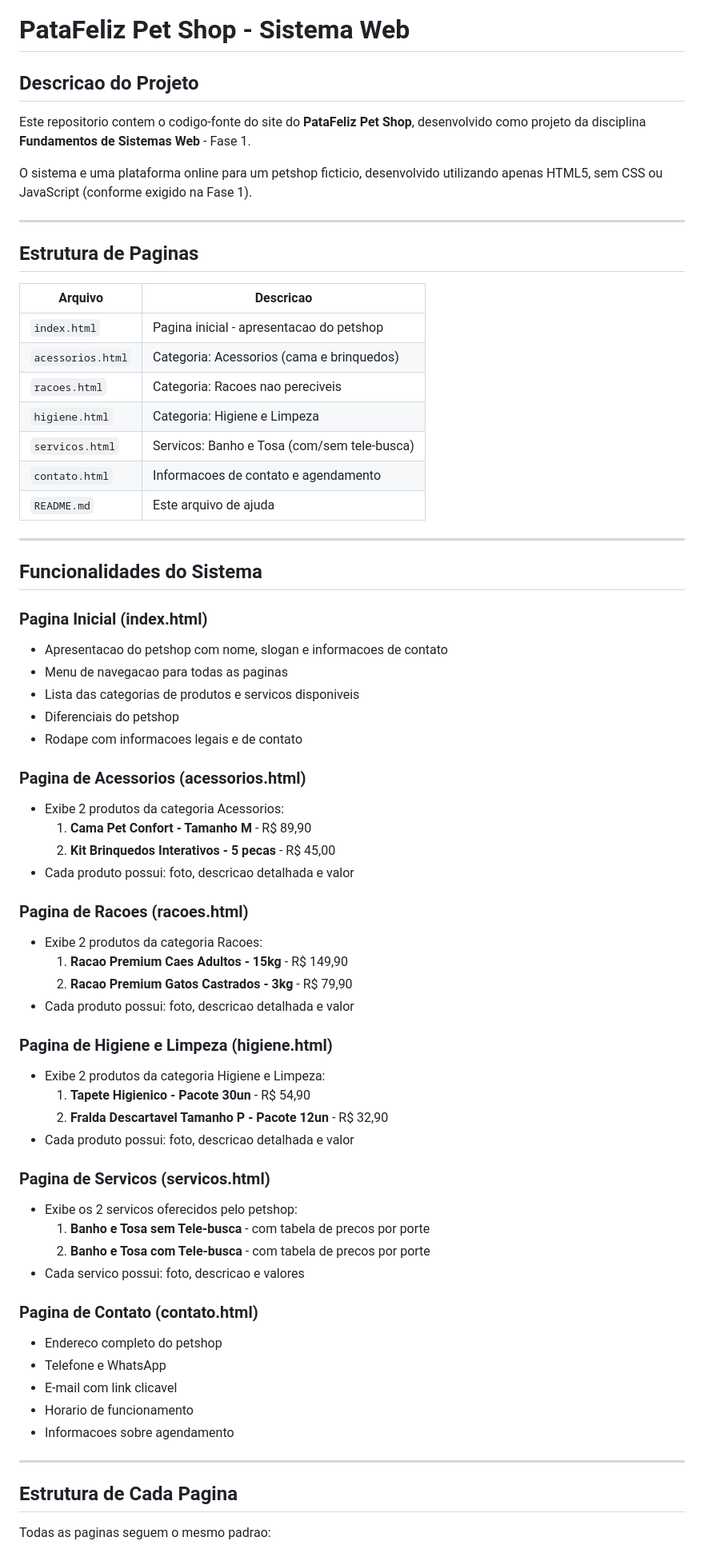
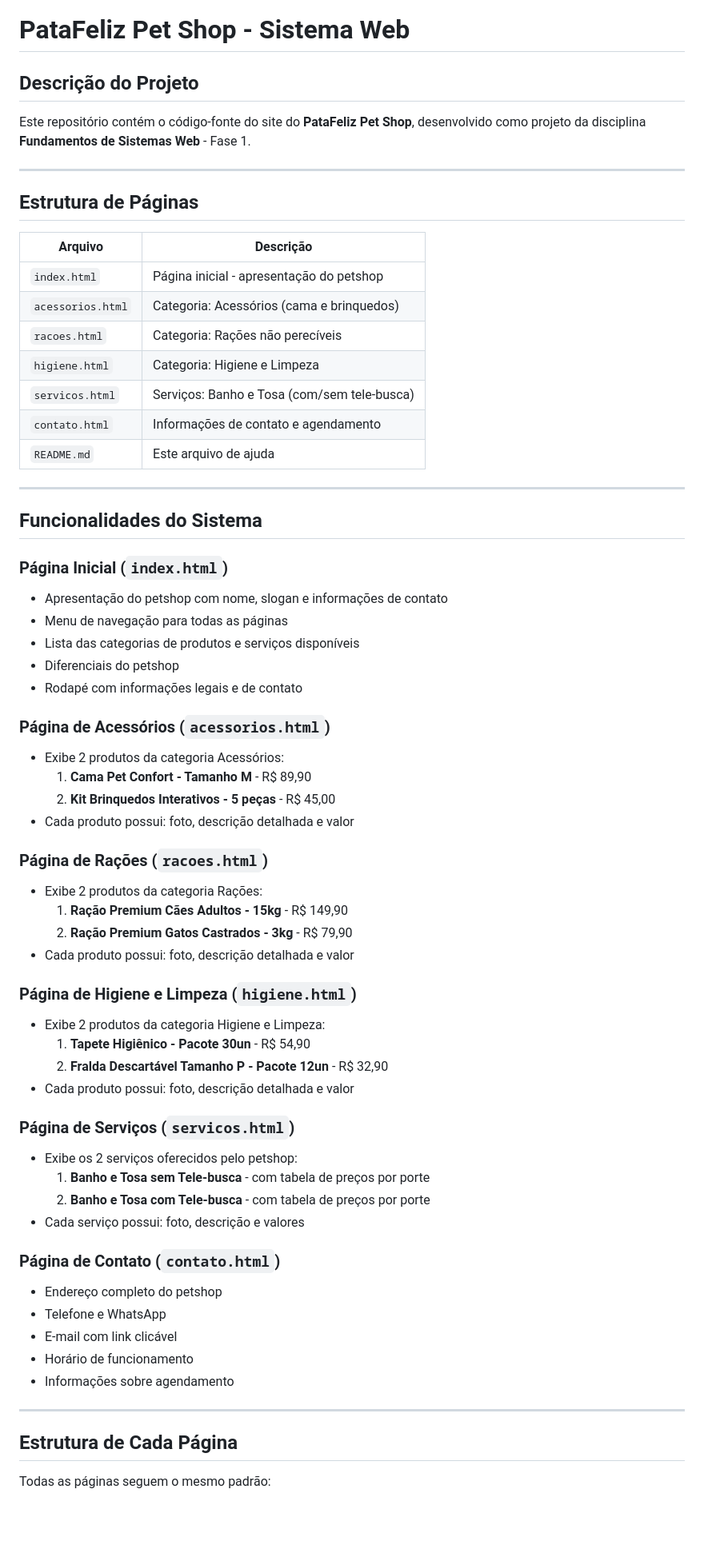
Before and after one commit to mlylemos/patafeliz-petshop, a Markdown page: README.md, the part around one of its changes. Shown at 80% size. Rendered like a GitHub page; blank space fills up the shorter version.

Commit message:
Fix typos and formatting in README.md
Corrected spelling and formatting issues in the README.

```diff
--- a/README.md
+++ b/README.md
@@ -1,70 +1,68 @@
 # PataFeliz Pet Shop - Sistema Web
 
-## Descricao do Projeto
+## Descrição do Projeto
 
-Este repositorio contem o codigo-fonte do site do **PataFeliz Pet Shop**, desenvolvido como projeto da disciplina **Fundamentos de Sistemas Web** - Fase 1.
-
-O sistema e uma plataforma online para um petshop ficticio, desenvolvido utilizando apenas HTML5, sem CSS ou JavaScript (conforme exigido na Fase 1).
+Este repositório contém o código-fonte do site do **PataFeliz Pet Shop**, desenvolvido como projeto da disciplina **Fundamentos de Sistemas Web** - Fase 1.
 
 ---
 
-## Estrutura de Paginas
+## Estrutura de Páginas
 
-| Arquivo          | Descricao                                      |
+| Arquivo          | Descrição                                      |
 |------------------|------------------------------------------------|
-| `index.html`     | Pagina inicial - apresentacao do petshop       |
-| `acessorios.html`| Categoria: Acessorios (cama e brinquedos)      |
-| `racoes.html`    | Categoria: Racoes nao pereciveis               |
+| `index.html`     | Página inicial - apresentação do petshop       |
+| `acessorios.html`| Categoria: Acessórios (cama e brinquedos)      |
+| `racoes.html`    | Categoria: Rações não perecíveis               |
 | `higiene.html`   | Categoria: Higiene e Limpeza                   |
-| `servicos.html`  | Servicos: Banho e Tosa (com/sem tele-busca)    |
-| `contato.html`   | Informacoes de contato e agendamento           |
+| `servicos.html`  | Serviços: Banho e Tosa (com/sem tele-busca)    |
+| `contato.html`   | Informações de contato e agendamento           |
 | `README.md`      | Este arquivo de ajuda                          |
 
 ---
 
 ## Funcionalidades do Sistema
 
-### Pagina Inicial (index.html)
-- Apresentacao do petshop com nome, slogan e informacoes de contato
-- Menu de navegacao para todas as paginas
-- Lista das categorias de produtos e servicos disponiveis
+### Página Inicial (`index.html`)
+- Apresentação do petshop com nome, slogan e informações de contato
+- Menu de navegação para todas as páginas
+- Lista das categorias de produtos e serviços disponíveis
 - Diferenciais do petshop
-- Rodape com informacoes legais e de contato
+- Rodapé com informações legais e de contato
 
-### Pagina de Acessorios (acessorios.html)
-- Exibe 2 produtos da categoria Acessorios:
+### Página de Acessórios (`acessorios.html`)
+- Exibe 2 produtos da categoria Acessórios:
   1. **Cama Pet Confort - Tamanho M** - R$ 89,90
-  2. **Kit Brinquedos Interativos - 5 pecas** - R$ 45,00
-- Cada produto possui: foto, descricao detalhada e valor
+  2. **Kit Brinquedos Interativos - 5 peças** - R$ 45,00
+- Cada produto possui: foto, descrição detalhada e valor
 
-### Pagina de Racoes (racoes.html)
-- Exibe 2 produtos da categoria Racoes:
-  1. **Racao Premium Caes Adultos - 15kg** - R$ 149,90
-  2. **Racao Premium Gatos Castrados - 3kg** - R$ 79,90
-- Cada produto possui: foto, descricao detalhada e valor
+### Página de Rações (`racoes.html`)
+- Exibe 2 produtos da categoria Rações:
+  1. **Ração Premium Cães Adultos - 15kg** - R$ 149,90
+  2. **Ração Premium Gatos Castrados - 3kg** - R$ 79,90
+- Cada produto possui: foto, descrição detalhada e valor
 
-### Pagina de Higiene e Limpeza (higiene.html)
+### Página de Higiene e Limpeza (`higiene.html`)
 - Exibe 2 produtos da categoria Higiene e Limpeza:
-  1. **Tapete Higienico - Pacote 30un** - R$ 54,90
-  2. **Fralda Descartavel Tamanho P - Pacote 12un** - R$ 32,90
-- Cada produto possui: foto, descricao detalhada e valor
+  1. **Tapete Higiênico - Pacote 30un** - R$ 54,90
+  2. **Fralda Descartável Tamanho P - Pacote 12un** - R$ 32,90
+- Cada produto possui: foto, descrição detalhada e valor
 
-### Pagina de Servicos (servicos.html)
-- Exibe os 2 servicos oferecidos pelo petshop:
-  1. **Banho e Tosa sem Tele-busca** - com tabela de precos por porte
-  2. **Banho e Tosa com Tele-busca** - com tabela de precos por porte
-- Cada servico possui: foto, descricao e valores
+### Página de Serviços (`servicos.html`)
+- Exibe os 2 serviços oferecidos pelo petshop:
+  1. **Banho e Tosa sem Tele-busca** - com tabela de preços por porte
+  2. **Banho e Tosa com Tele-busca** - com tabela de preços por porte
+- Cada serviço possui: foto, descrição e valores
 
-### Pagina de Contato (contato.html)
-- Endereco completo do petshop
+### Página de Contato (`contato.html`)
+- Endereço completo do petshop
 - Telefone e WhatsApp
-- E-mail com link clicavel
-- Horario de funcionamento
-- Informacoes sobre agendamento
+- E-mail com link clicável
+- Horário de funcionamento
+- Informações sobre agendamento
 
 ---
 
-## Estrutura de Cada Pagina
+## Estrutura de Cada Página
 
-Todas as paginas seguem o mesmo padrao:
+Todas as páginas seguem o mesmo padrão:
 
```
Also changed, not shown: other parts of README.md (+6 -6 lines).
